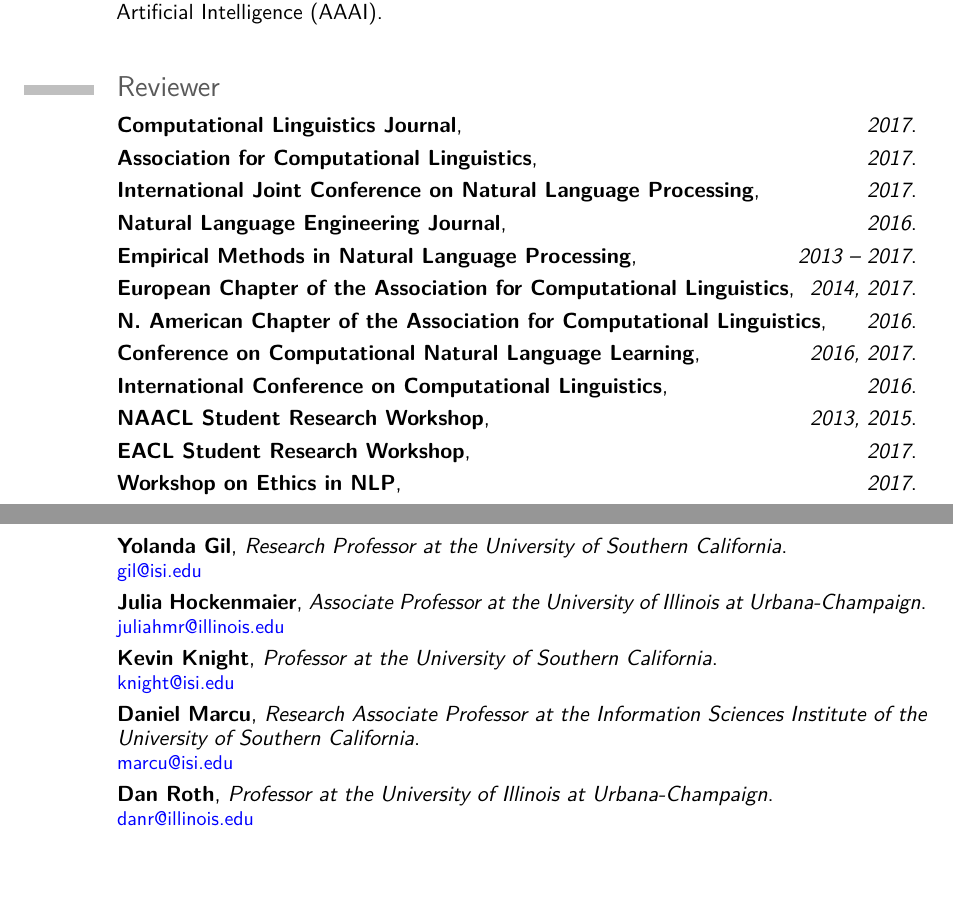
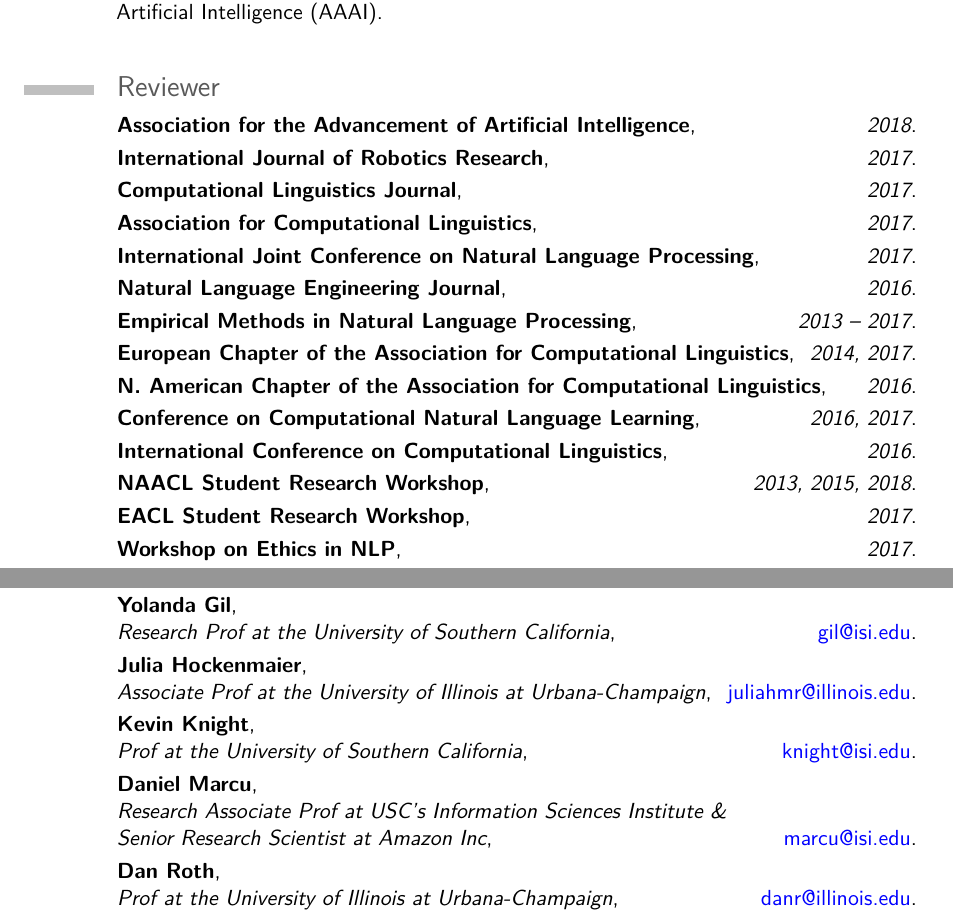
Before and after one commit to ybisk/ybisk.github.io, a LaTeX CV (CV.tex, which reads moderncvthemeclassic.sty): two parts of pages 3 and 5 of 5, joined at a grey line, cut so that both start at the same text, the shorter picture padded with empty space. Compiled offline with pdfLaTeX.

Commit message:
oops, fixed

```diff
--- a/CV.tex
+++ b/CV.tex
@@ -33,9 +33,9 @@
 \firstname{Yonatan}
 \familyname{Bisk}
 \title{Natural Language Processing\\ Computer Science}               % optional, remove the line if not wanted
-\address{\hspace{-1in}Information Sciences Institute\\\hspace{-1in}4676 Admiralty Way, Suite 1001}{\hspace{-1in}Marina del Rey, CA 90292}    % optional, remove the line if not wanted
+\address{\hspace{-1in}Paul G. Allen School\\ of Computer Sci \& Eng\\\hspace{-1in}185 E Stevens Way NE}{\hspace{-1in}Seattle, WA 98195}    % optional, remove the line if not wanted
 \mobile{713.568.8868}                    % optional, remove the line if not wanted
-\email{ybisk@isi.edu}                      % optional, remove the line if not wanted
+\email{ybisk@yonatanbisk.com}                      % optional, remove the line if not wanted
 %\extrainfo{additional information (optional)} % optional, remove the line if not wanted
 
 %\nopagenumbers{}                             % uncomment to suppress automatic page numbering for CVs longer than one page
@@ -102,6 +102,8 @@
 
 \vspace{10pt}
 \section{Reviewer}
+\cventry{}{Association for the Advancement of Artificial Intelligence}{\hfill 2018}{}{}{}
+\cventry{}{International Journal of Robotics Research}{\hfill 2017}{}{}{}
 \cventry{}{Computational Linguistics Journal}{\hfill 2017}{}{}{}
 \cventry{}{Association for Computational Linguistics}{\hfill 2017}{}{}{}
 \cventry{}{International Joint Conference on Natural Language Processing}{\hfill 2017}{}{}{}
@@ -111,7 +113,7 @@
 \cventry{}{N. American Chapter of the Association for Computational Linguistics}{\hfill 2016}{}{}{}
 \cventry{}{Conference on Computational Natural Language Learning}{\hfill 2016, 2017}{}{}{}
 \cventry{}{International Conference on Computational Linguistics}{\hfill 2016}{}{}{}
-\cventry{}{NAACL Student Research Workshop}{\hfill 2013, 2015}{}{}{}
+\cventry{}{NAACL Student Research Workshop}{\hfill 2013, 2015, 2018}{}{}{}
 \cventry{}{EACL Student Research Workshop}{\hfill 2017}{}{}{}
 \cventry{}{Workshop on Ethics in NLP}{\hfill 2017}{}{}{}
 \cventry{}{AAAI Symp. on Natural Communication for Human-Robot Collaboration}{\hfill 2017}{}{}{}
@@ -173,13 +175,13 @@
 
 
 \section{References}
-\cventry{}{John Blitzer}{Senior Research Scientist at Google Inc}{}{}{\href{mailto:blitzer@google.com}{blitzer@google.com}}
-\cventry{}{Yejin Choi}{Associate Professor at the University of Washington}{}{}{\href{mailto:yejin@cs.washington.edu}{yejin@cs.washington.edu}}
-\cventry{}{Yolanda Gil}{Research Professor at the University of Southern California}{}{}{\href{mailto:gil@isi.edu}{gil@isi.edu}}
-\cventry{}{Julia Hockenmaier}{Associate Professor at the University of Illinois at Urbana-Champaign}{}{}{\href{mailto:juliahmr@illinois.edu}{juliahmr@illinois.edu}}
-\cventry{}{Kevin Knight}{Professor at the University of Southern California}{}{}{\href{mailto:knight@isi.edu}{knight@isi.edu}}
-\cventry{}{Daniel Marcu}{Research Associate Professor at the Information Sciences Institute of the University of Southern California}{}{}{\href{mailto:marcu@isi.edu}{marcu@isi.edu}}
-\cventry{}{Dan Roth}{Professor at the University of Illinois at Urbana-Champaign}{}{}{\href{mailto:danr@illinois.edu}{danr@illinois.edu}}
+\cventry{}{John Blitzer}{\newline Senior Research Scientist at Google Inc}{\hfill \href{mailto:blitzer@google.com}{blitzer@google.com}}{}{}
+\cventry{}{Yejin Choi}{\newline Associate Prof at the University of Washington}{\hfill \href{mailto:yejin@cs.washington.edu}{yejin@cs.washington.edu}}{}{}
+\cventry{}{Yolanda Gil}{\newline Research Prof at the University of Southern California}{\hfill \href{mailto:gil@isi.edu}{gil@isi.edu}}{}{}
+\cventry{}{Julia Hockenmaier}{\newline Associate Prof at the University of Illinois at Urbana-Champaign}{\hfill \href{mailto:juliahmr@illinois.edu}{juliahmr@illinois.edu}}{}{}
+\cventry{}{Kevin Knight}{\newline Prof at the University of Southern California}{\hfill \href{mailto:knight@isi.edu}{knight@isi.edu}}{}{}
+\cventry{}{Daniel Marcu}{\newline Research Associate Prof at USC's Information Sciences Institute \&\newline  Senior Research Scientist at Amazon Inc}{\hfill \href{mailto:marcu@isi.edu}{marcu@isi.edu}}{}{}
+\cventry{}{Dan Roth}{\newline Prof at the University of Illinois at Urbana-Champaign}{\hfill \href{mailto:danr@illinois.edu}{danr@illinois.edu}}{}{}
 
 
 % Publications from a BibTeX file
--- a/moderncvthemeclassic.sty
+++ b/moderncvthemeclassic.sty
@@ -128,7 +128,7 @@
     \ifthenelse{\isundefined{\@mobile}}{}{\mobilesymbol~\@mobile\\[.2em]}%
     \ifthenelse{\isundefined{\@phone}}{}{\phonesymbol~\@phone\\[.2em]}%
     \ifthenelse{\isundefined{\@fax}}{}{\faxsymbol~\@fax\\[.2em]}%
-    \ifthenelse{\isundefined{\@email}}{}{\emailsymbol~\emaillink{\@email}\\[.2em]}%
+    \ifthenelse{\isundefined{\@email}}{}{\hspace{-1in}\emailsymbol~\emaillink{\@email}\\[.2em]}%
     \ifthenelse{\isundefined{\@extrainfo}}{}{\@extrainfo\\[.2em]}%
   \end{minipage}%
   % optional photo
```
Also changed, not shown: CV.pdf.
